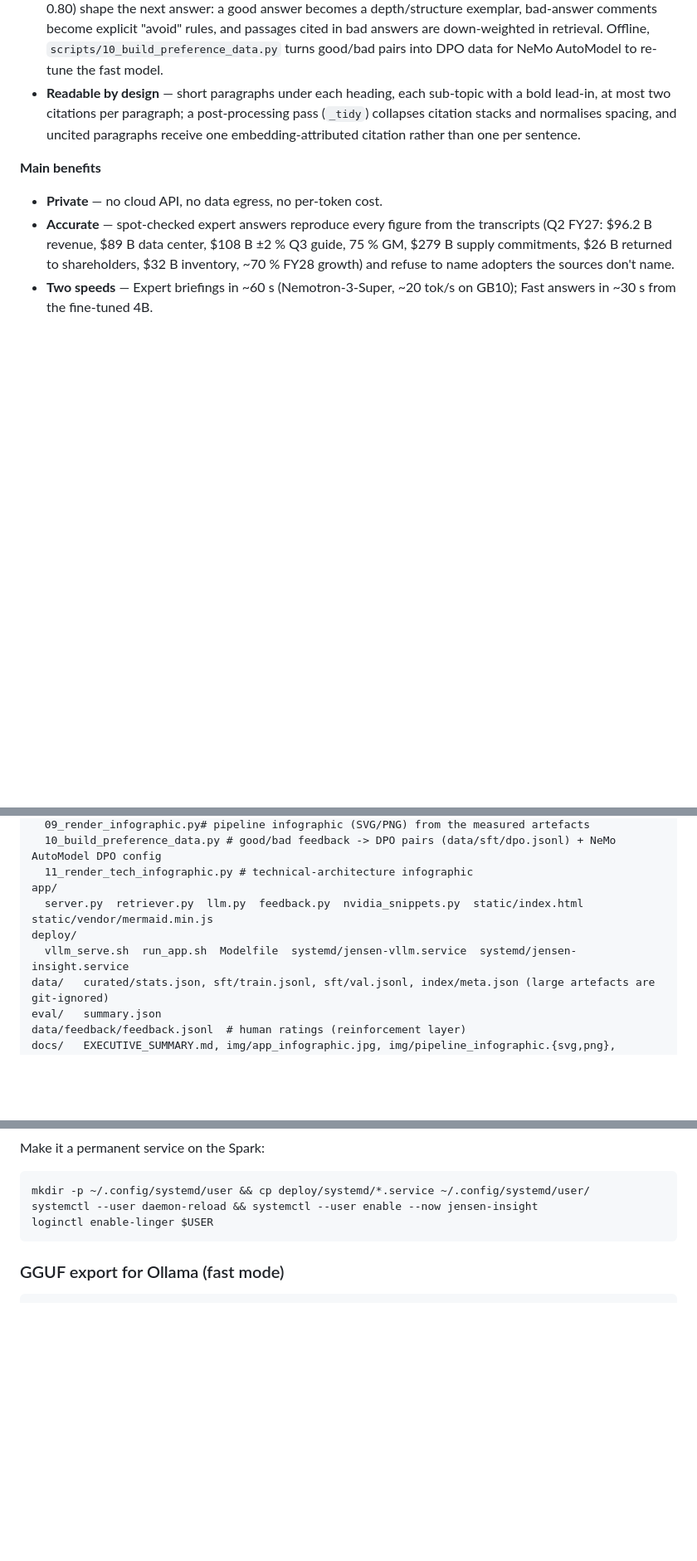
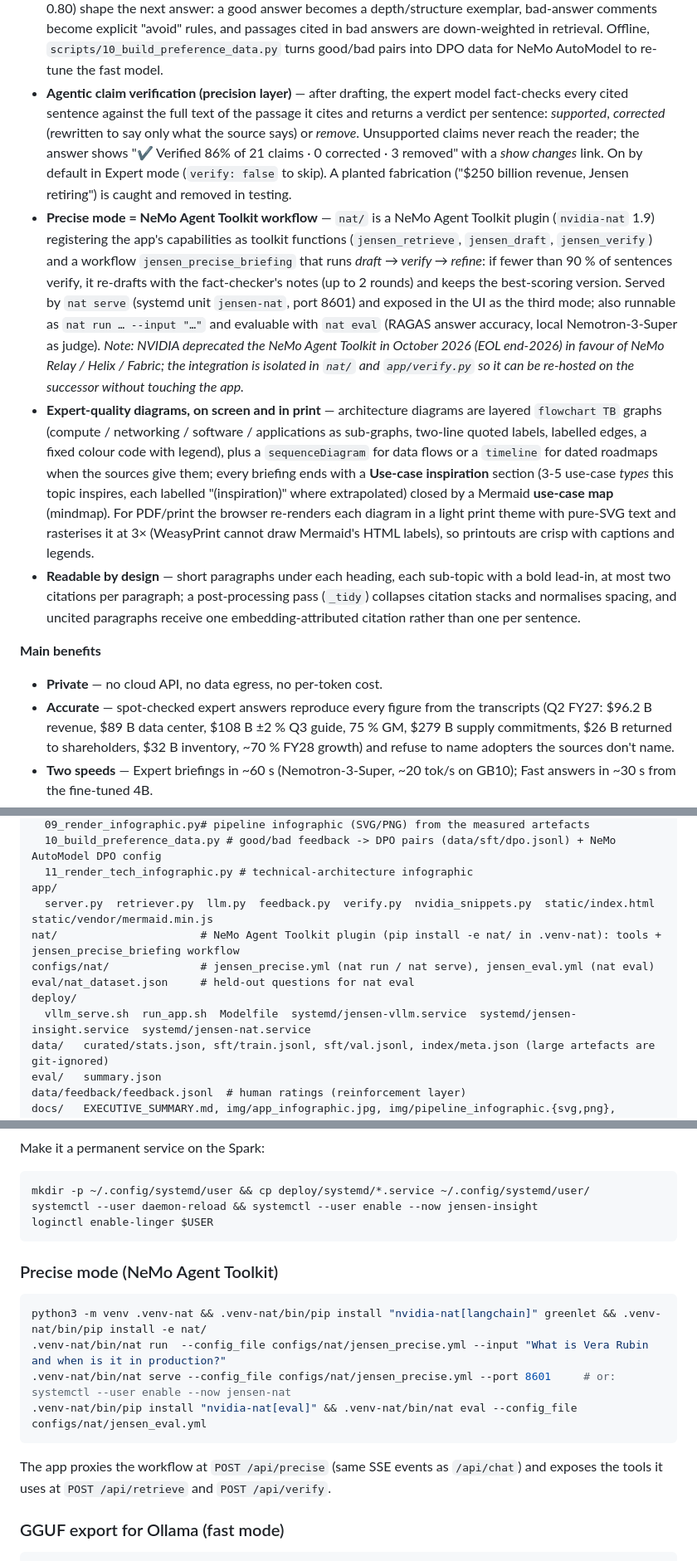
Before and after one commit to bsudharsh1979/jensenai, a Markdown page: README.md, 3 parts joined by grey strips. Shown at 83% size. Drawn GitHub-style; blank space fills up the shorter version.

````diff
--- a/README.md
+++ b/README.md
@@ -36,6 +36,9 @@ YouTube captions + transcripts + NVIDIA newsroom/blog + press  ──►  NeMo-C
 * **Architecture diagrams and NVIDIA code — only when relevant** — for questions about a system, chip, stack or developer workflow (Vera Rubin NVL72, Dynamo, DGX Spark, Cosmos…) the briefing adds an *Architecture & code* section: a Mermaid architecture/data-flow diagram built from what the sources describe, plus a short example using the fitting NVIDIA library (TensorRT-LLM, Dynamo, NIM, NeMo AutoModel, cuDF/RAPIDS, Isaac Sim, Cosmos, CUDA Python, OpenUSD) taken from a catalog of verified snippets (`app/nvidia_snippets.py`). Financial, strategic and event-summary questions never get it.
 * **Export to PDF** — one click under any answer produces an A4 briefing (question, sections, rendered diagrams, code, numbered sources with URLs, model/time footer) via WeasyPrint (`POST /api/pdf`).
 * **Reinforcement layer (good / bad feedback)** — 👍/👎 plus an optional comment per answer (`POST /api/feedback` → `data/feedback/feedback.jsonl`). Online, ratings on semantically similar questions (cos ≥ 0.80) shape the next answer: a good answer becomes a depth/structure exemplar, bad-answer comments become explicit "avoid" rules, and passages cited in bad answers are down-weighted in retrieval. Offline, `scripts/10_build_preference_data.py` turns good/bad pairs into DPO data for NeMo AutoModel to re-tune the fast model.
+* **Agentic claim verification (precision layer)** — after drafting, the expert model fact-checks every cited sentence against the full text of the passage it cites and returns a verdict per sentence: *supported*, *corrected* (rewritten to say only what the source says) or *remove*. Unsupported claims never reach the reader; the answer shows "✔ Verified 86% of 21 claims · 0 corrected · 3 removed" with a *show changes* link. On by default in Expert mode (`verify: false` to skip). A planted fabrication ("$250 billion revenue, Jensen retiring") is caught and removed in testing.
+* **Precise mode = NeMo Agent Toolkit workflow** — `nat/` is a NeMo Agent Toolkit plugin (`nvidia-nat` 1.9) registering the app's capabilities as toolkit functions (`jensen_retrieve`, `jensen_draft`, `jensen_verify`) and a workflow `jensen_precise_briefing` that runs *draft → verify → refine*: if fewer than 90 % of sentences verify, it re-drafts with the fact-checker's notes (up to 2 rounds) and keeps the best-scoring version. Served by `nat serve` (systemd unit `jensen-nat`, port 8601) and exposed in the UI as the third mode; also runnable as `nat run … --input "…"` and evaluable with `nat eval` (RAGAS answer accuracy, local Nemotron-3-Super as judge). *Note: NVIDIA deprecated the NeMo Agent Toolkit in October 2026 (EOL end-2026) in favour of NeMo Relay / Helix / Fabric; the integration is isolated in `nat/` and `app/verify.py` so it can be re-hosted on the successor without touching the app.*
+* **Expert-quality diagrams, on screen and in print** — architecture diagrams are layered `flowchart TB` graphs (compute / networking / software / applications as sub-graphs, two-line quoted labels, labelled edges, a fixed colour code with legend), plus a `sequenceDiagram` for data flows or a `timeline` for dated roadmaps when the sources give them; every briefing ends with a **Use-case inspiration** section (3-5 use-case *types* this topic inspires, each labelled "(inspiration)" where extrapolated) closed by a Mermaid **use-case map** (mindmap). For PDF/print the browser re-renders each diagram in a light print theme with pure-SVG text and rasterises it at 3× (WeasyPrint cannot draw Mermaid's HTML labels), so printouts are crisp with captions and legends.
 * **Readable by design** — short paragraphs under each heading, each sub-topic with a bold lead-in, at most two citations per paragraph; a post-processing pass (`_tidy`) collapses citation stacks and normalises spacing, and uncited paragraphs receive one embedding-attributed citation rather than one per sentence.
 
 **Main benefits**
@@ -107,9 +110,12 @@ scripts/
   10_build_preference_data.py # good/bad feedback -> DPO pairs (data/sft/dpo.jsonl) + NeMo AutoModel DPO config
   11_render_tech_infographic.py # technical-architecture infographic
 app/
-  server.py  retriever.py  llm.py  feedback.py  nvidia_snippets.py  static/index.html  static/vendor/mermaid.min.js
+  server.py  retriever.py  llm.py  feedback.py  verify.py  nvidia_snippets.py  static/index.html  static/vendor/mermaid.min.js
+nat/                      # NeMo Agent Toolkit plugin (pip install -e nat/ in .venv-nat): tools + jensen_precise_briefing workflow
+configs/nat/              # jensen_precise.yml (nat run / nat serve), jensen_eval.yml (nat eval)
+eval/nat_dataset.json     # held-out questions for nat eval
 deploy/
-  vllm_serve.sh  run_app.sh  Modelfile  systemd/jensen-vllm.service  systemd/jensen-insight.service
+  vllm_serve.sh  run_app.sh  Modelfile  systemd/jensen-vllm.service  systemd/jensen-insight.service  systemd/jensen-nat.service
 data/   curated/stats.json, sft/train.jsonl, sft/val.jsonl, index/meta.json (large artefacts are git-ignored)
 eval/   summary.json
 data/feedback/feedback.jsonl  # human ratings (reinforcement layer)
@@ -152,6 +158,17 @@ mkdir -p ~/.config/systemd/user && cp deploy/systemd/*.service ~/.config/systemd
 systemctl --user daemon-reload && systemctl --user enable --now jensen-insight
 loginctl enable-linger $USER
 ```
+
+### Precise mode (NeMo Agent Toolkit)
+
+```bash
+python3 -m venv .venv-nat && .venv-nat/bin/pip install "nvidia-nat[langchain]" greenlet && .venv-nat/bin/pip install -e nat/
+.venv-nat/bin/nat run  --config_file configs/nat/jensen_precise.yml --input "What is Vera Rubin and when is it in production?"
+.venv-nat/bin/nat serve --config_file configs/nat/jensen_precise.yml --port 8601     # or: systemctl --user enable --now jensen-nat
+.venv-nat/bin/pip install "nvidia-nat[eval]" && .venv-nat/bin/nat eval --config_file configs/nat/jensen_eval.yml
+```
+
+The app proxies the workflow at `POST /api/precise` (same SSE events as `/api/chat`) and exposes the tools it uses at `POST /api/retrieve` and `POST /api/verify`.
 
 ### GGUF export for Ollama (fast mode)
 
````
Also changed, not shown: other parts of README.md (+1 -1 lines), docs/EXECUTIVE_SUMMARY.md (+2 -0 lines), docs/img/tech_architecture_infographic.png, 14 other files.
